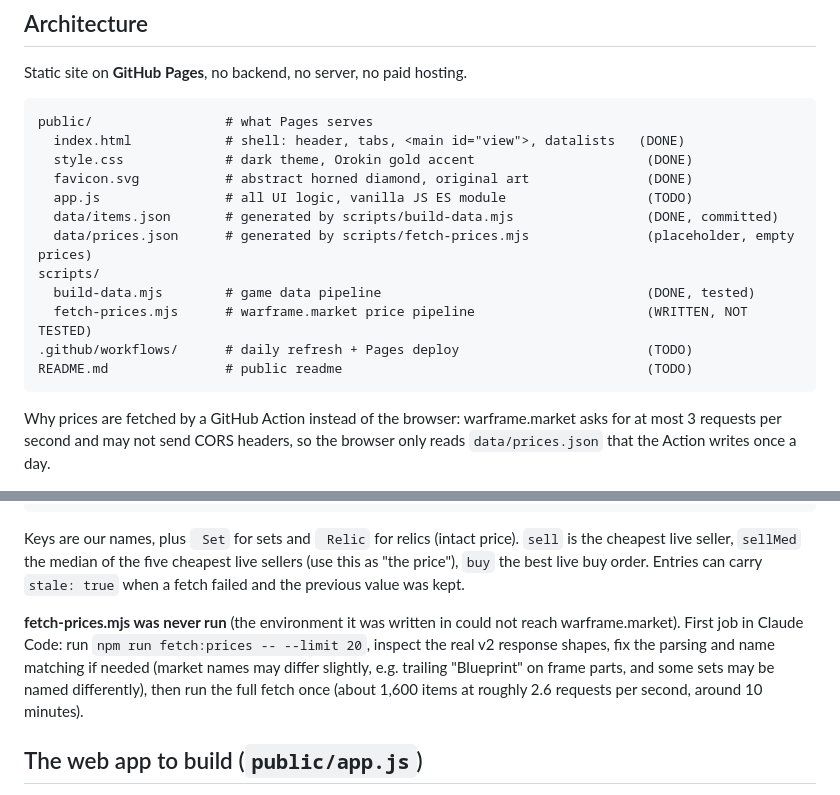
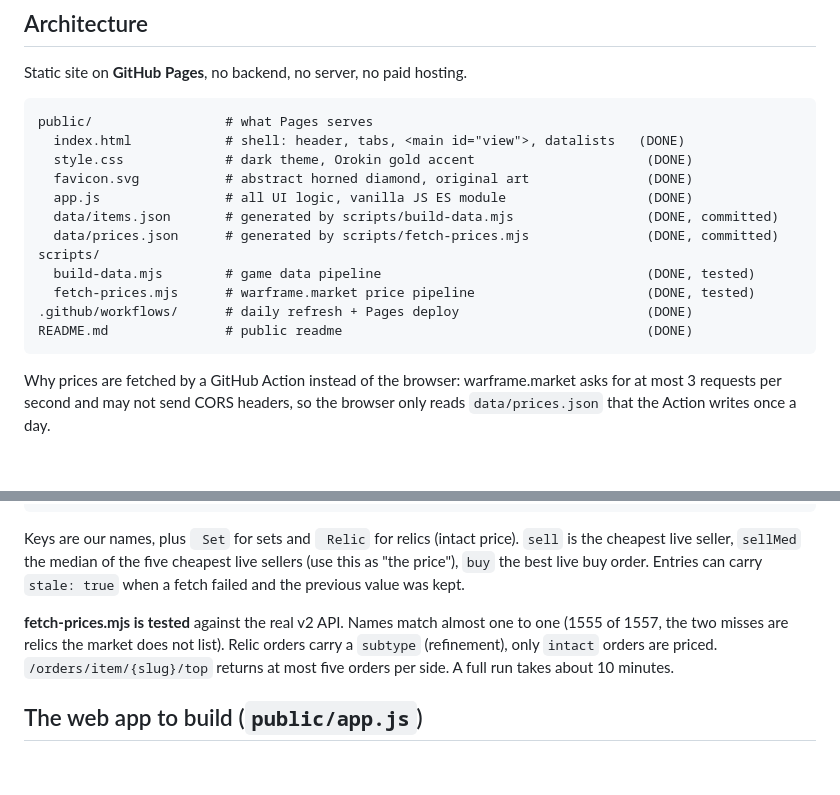
Before and after one commit to DPaess/LokisVault, a Markdown page: CLAUDE.md, 2 parts joined by grey strips. Drawn GitHub-style; blank space fills up the shorter version.

Commit message:
docs: update project brief with current status
Co-Authored-By: Claude Opus 5.5 (1M context) <noreply@anthropic.com>

````diff
--- a/CLAUDE.md
+++ b/CLAUDE.md
@@ -31,14 +31,14 @@ public/                 # what Pages serves
   index.html            # shell: header, tabs, <main id="view">, datalists   (DONE)
   style.css             # dark theme, Orokin gold accent                      (DONE)
   favicon.svg           # abstract horned diamond, original art               (DONE)
-  app.js                # all UI logic, vanilla JS ES module                  (TODO)
+  app.js                # all UI logic, vanilla JS ES module                  (DONE)
   data/items.json       # generated by scripts/build-data.mjs                 (DONE, committed)
-  data/prices.json      # generated by scripts/fetch-prices.mjs               (placeholder, empty prices)
+  data/prices.json      # generated by scripts/fetch-prices.mjs               (DONE, committed)
 scripts/
   build-data.mjs        # game data pipeline                                  (DONE, tested)
-  fetch-prices.mjs      # warframe.market price pipeline                      (WRITTEN, NOT TESTED)
-.github/workflows/      # daily refresh + Pages deploy                        (TODO)
-README.md               # public readme                                       (TODO)
+  fetch-prices.mjs      # warframe.market price pipeline                      (DONE, tested)
+.github/workflows/      # daily refresh + Pages deploy                        (DONE)
+README.md               # public readme                                       (DONE)
 ```
 
 Why prices are fetched by a GitHub Action instead of the browser: warframe.market asks for at most 3 requests per second and may not send CORS headers, so the browser only reads `data/prices.json` that the Action writes once a day.
@@ -100,7 +100,7 @@ Mastery points: 200 per rank for frames, companions, archwings, necramechs, K-dr
 
 Keys are our names, plus ` Set` for sets and ` Relic` for relics (intact price). `sell` is the cheapest live seller, `sellMed` the median of the five cheapest live sellers (use this as "the price"), `buy` the best live buy order. Entries can carry `stale: true` when a fetch failed and the previous value was kept.
 
-**fetch-prices.mjs was never run** (the environment it was written in could not reach warframe.market). First job in Claude Code: run `npm run fetch:prices -- --limit 20`, inspect the real v2 response shapes, fix the parsing and name matching if needed (market names may differ slightly, e.g. trailing "Blueprint" on frame parts, and some sets may be named differently), then run the full fetch once (about 1,600 items at roughly 2.6 requests per second, around 10 minutes).
+**fetch-prices.mjs is tested** against the real v2 API. Names match almost one to one (1555 of 1557, the two misses are relics the market does not list). Relic orders carry a `subtype` (refinement), only `intact` orders are priced. `/orders/item/{slug}/top` returns at most five orders per side. A full run takes about 10 minutes.
 
 ## The web app to build (`public/app.js`)
 
````
